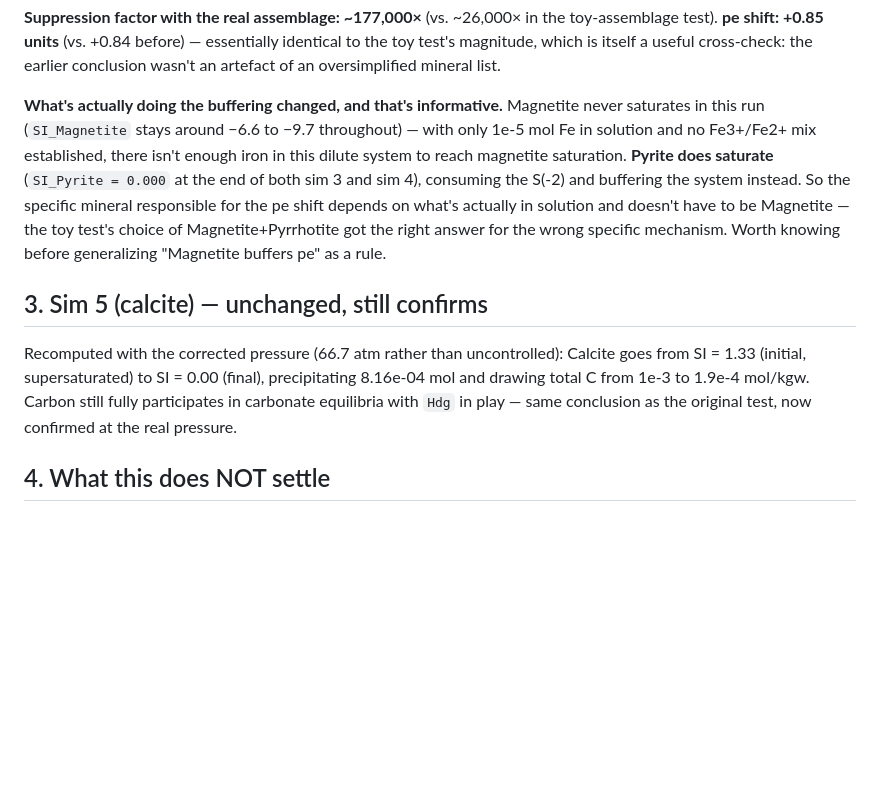
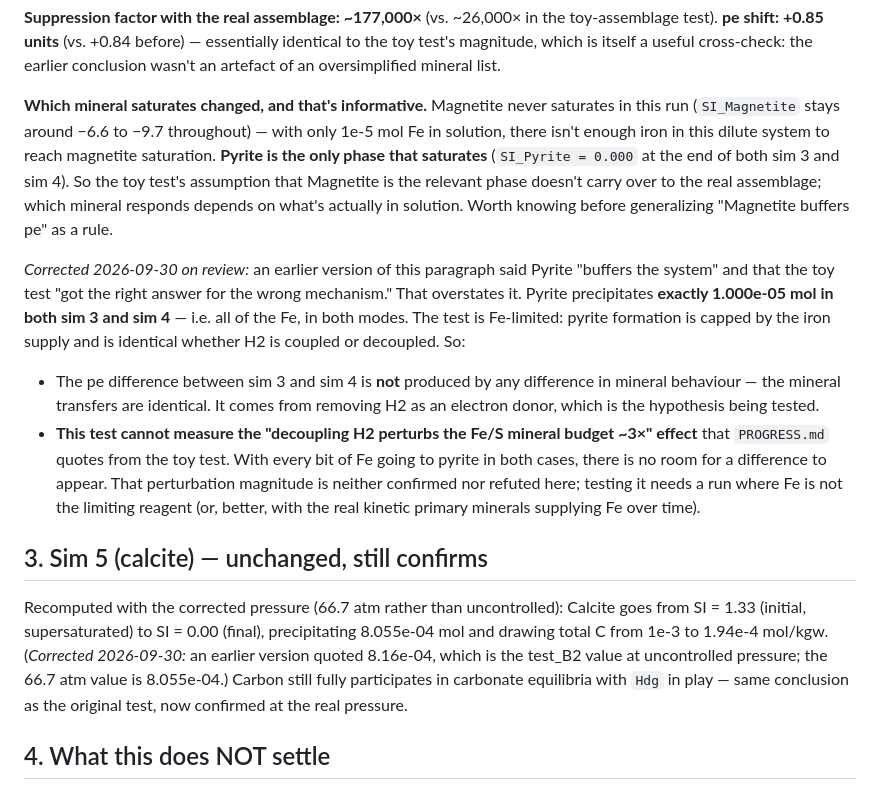
Before and after one commit to mmelwani/ENTICES, a Markdown page: PHREEQC_TEST_B3_real_assemblage_2026-09-27.md, the part around the change. Drawn GitHub-style; blank space fills up the shorter version.

Commit message:
Correct B3 write-up: pyrite claim withdrawn (Fe-limited test), calcite 8.055e-04
Co-Authored-By: Claude Opus 5.5 <noreply@anthropic.com>

```diff
--- a/PHREEQC_TEST_B3_real_assemblage_2026-09-27.md
+++ b/PHREEQC_TEST_B3_real_assemblage_2026-09-27.md
@@ -87,23 +87,40 @@ essentially identical to the toy test's magnitude, which is itself a useful
 cross-check: the earlier conclusion wasn't an artefact of an oversimplified
 mineral list.
 
-**What's actually doing the buffering changed, and that's informative.**
+**Which mineral saturates changed, and that's informative.**
 Magnetite never saturates in this run (`SI_Magnetite` stays around −6.6 to
-−9.7 throughout) — with only 1e-5 mol Fe in solution and no Fe3+/Fe2+ mix
-established, there isn't enough iron in this dilute system to reach
-magnetite saturation. **Pyrite does saturate** (`SI_Pyrite = 0.000` at the
-end of both sim 3 and sim 4), consuming the S(-2) and buffering the system
-instead. So the specific mineral responsible for the pe shift depends on
-what's actually in solution and doesn't have to be Magnetite — the toy
-test's choice of Magnetite+Pyrrhotite got the right answer for the wrong
-specific mechanism. Worth knowing before generalizing "Magnetite buffers pe"
-as a rule.
+−9.7 throughout) — with only 1e-5 mol Fe in solution, there isn't enough
+iron in this dilute system to reach magnetite saturation. **Pyrite is the
+only phase that saturates** (`SI_Pyrite = 0.000` at the end of both sim 3
+and sim 4). So the toy test's assumption that Magnetite is the relevant
+phase doesn't carry over to the real assemblage; which mineral responds
+depends on what's actually in solution. Worth knowing before generalizing
+"Magnetite buffers pe" as a rule.
+
+*Corrected 2026-09-30 on review:* an earlier version of this paragraph said
+Pyrite "buffers the system" and that the toy test "got the right answer for
+the wrong mechanism." That overstates it. Pyrite precipitates **exactly
+1.000e-05 mol in both sim 3 and sim 4** — i.e. all of the Fe, in both modes.
+The test is Fe-limited: pyrite formation is capped by the iron supply and is
+identical whether H2 is coupled or decoupled. So:
+- The pe difference between sim 3 and sim 4 is **not** produced by any
+  difference in mineral behaviour — the mineral transfers are identical. It
+  comes from removing H2 as an electron donor, which is the hypothesis being
+  tested.
+- **This test cannot measure the "decoupling H2 perturbs the Fe/S mineral
+  budget ~3×" effect** that `PROGRESS.md` quotes from the toy test. With every
+  bit of Fe going to pyrite in both cases, there is no room for a difference
+  to appear. That perturbation magnitude is neither confirmed nor refuted
+  here; testing it needs a run where Fe is not the limiting reagent (or, better,
+  with the real kinetic primary minerals supplying Fe over time).
 
 ## 3. Sim 5 (calcite) — unchanged, still confirms
 
 Recomputed with the corrected pressure (66.7 atm rather than uncontrolled):
 Calcite goes from SI = 1.33 (initial, supersaturated) to SI = 0.00 (final),
-precipitating 8.16e-04 mol and drawing total C from 1e-3 to 1.9e-4 mol/kgw.
+precipitating 8.055e-04 mol and drawing total C from 1e-3 to 1.94e-4 mol/kgw.
+(*Corrected 2026-09-30:* an earlier version quoted 8.16e-04, which is the
+test_B2 value at uncontrolled pressure; the 66.7 atm value is 8.055e-04.)
 Carbon still fully participates in carbonate equilibria with `Hdg` in play —
 same conclusion as the original test, now confirmed at the real pressure.
 
```
